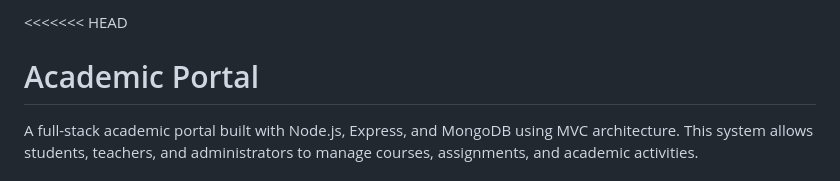
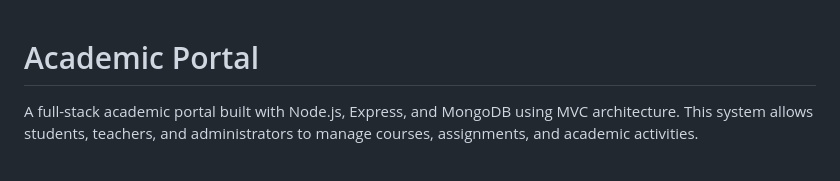
Before and after one commit to nimrawani04/cukAcademicPortal, a Markdown page: README.md, the part around the change. GitHub-like rendering.

Commit message:
Remove merge conflict markers from README

```diff
--- a/README.md
+++ b/README.md
@@ -1,4 +1,4 @@
-<<<<<<< HEAD
+
 # Academic Portal
 
 A full-stack academic portal built with Node.js, Express, and MongoDB using MVC architecture. This system allows students, teachers, and administrators to manage courses, assignments, and academic activities.
```
